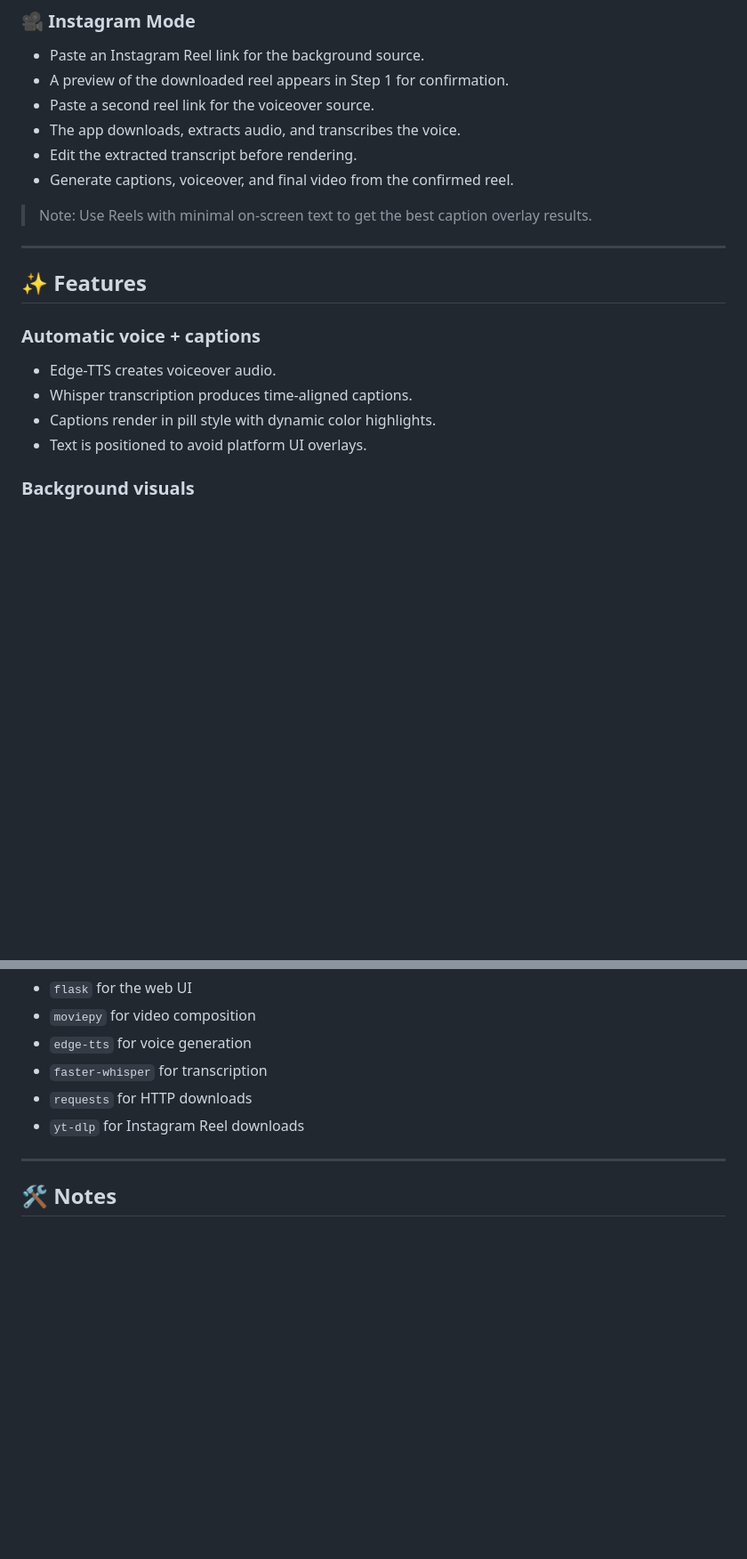
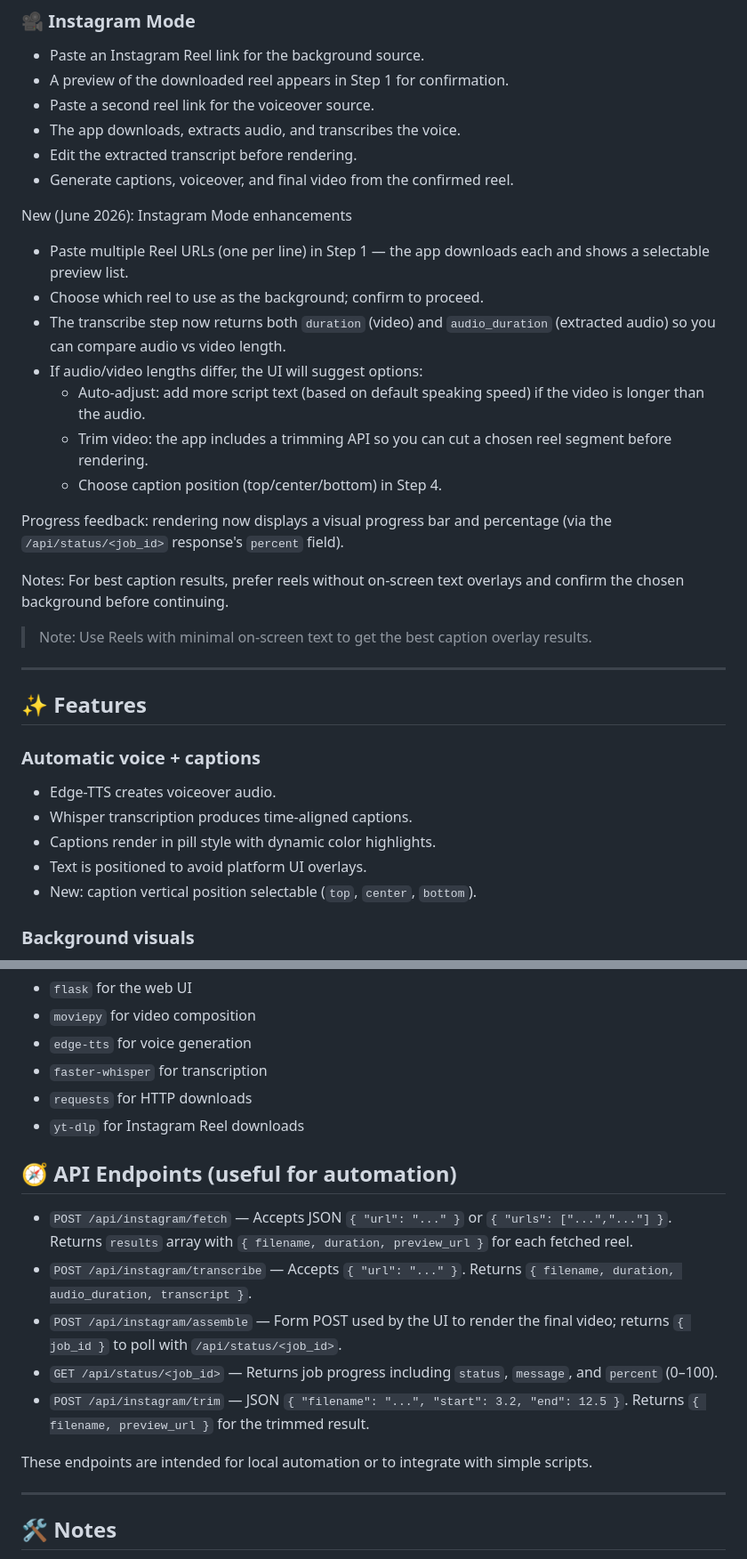
Before and after one commit to azhaankhan11122/Reel-Engine, a Markdown page: README.md, 2 parts joined by grey strips. Shown at 89% size. Drawn GitHub-style; blank space fills up the shorter version.

Commit message:
docs: Update README with Instagram multi-reel, trimming, progress, and launch instructions

```diff
--- a/README.md
+++ b/README.md
@@ -70,6 +74,19 @@ Open **http://127.0.0.1:5000** in your browser.
 - Edit the extracted transcript before rendering.
 - Generate captions, voiceover, and final video from the confirmed reel.
 
+New (June 2026): Instagram Mode enhancements
+- Paste multiple Reel URLs (one per line) in Step 1 — the app downloads each and shows a selectable preview list.
+- Choose which reel to use as the background; confirm to proceed.
+- The transcribe step now returns both `duration` (video) and `audio_duration` (extracted audio) so you can compare audio vs video length.
+- If audio/video lengths differ, the UI will suggest options:
+  - Auto-adjust: add more script text (based on default speaking speed) if the video is longer than the audio.
+  - Trim video: the app includes a trimming API so you can cut a chosen reel segment before rendering.
+  - Choose caption position (top/center/bottom) in Step 4.
+
+Progress feedback: rendering now displays a visual progress bar and percentage (via the `/api/status/<job_id>` response's `percent` field).
+
+Notes: For best caption results, prefer reels without on-screen text overlays and confirm the chosen background before continuing.
+
 > Note: Use Reels with minimal on-screen text to get the best caption overlay results.
 
 ---
@@ -81,6 +98,7 @@ Open **http://127.0.0.1:5000** in your browser.
 - Whisper transcription produces time-aligned captions.
 - Captions render in pill style with dynamic color highlights.
 - Text is positioned to avoid platform UI overlays.
+- New: caption vertical position selectable (`top`, `center`, `bottom`).
 
 ### Background visuals
 - AI Mode uses gameplay footage downloaded from Pexels.
@@ -162,6 +180,16 @@ The app uses:
 - `requests` for HTTP downloads
 - `yt-dlp` for Instagram Reel downloads
 
+## 🧭 API Endpoints (useful for automation)
+
+- `POST /api/instagram/fetch` — Accepts JSON `{ "url": "..." }` or `{ "urls": ["...","..."] }`. Returns `results` array with `{ filename, duration, preview_url }` for each fetched reel.
+- `POST /api/instagram/transcribe` — Accepts `{ "url": "..." }`. Returns `{ filename, duration, audio_duration, transcript }`.
+- `POST /api/instagram/assemble` — Form POST used by the UI to render the final video; returns `{ job_id }` to poll with `/api/status/<job_id>`.
+- `GET /api/status/<job_id>` — Returns job progress including `status`, `message`, and `percent` (0–100).
+- `POST /api/instagram/trim` — JSON `{ "filename": "...", "start": 3.2, "end": 12.5 }`. Returns `{ filename, preview_url }` for the trimmed result.
+
+These endpoints are intended for local automation or to integrate with simple scripts.
+
 ---
 
 ## 🛠 Notes
```
Also changed, not shown: other parts of README.md (+5 -1 lines).
